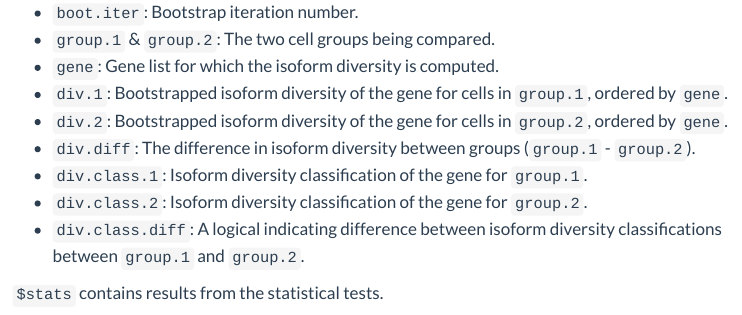
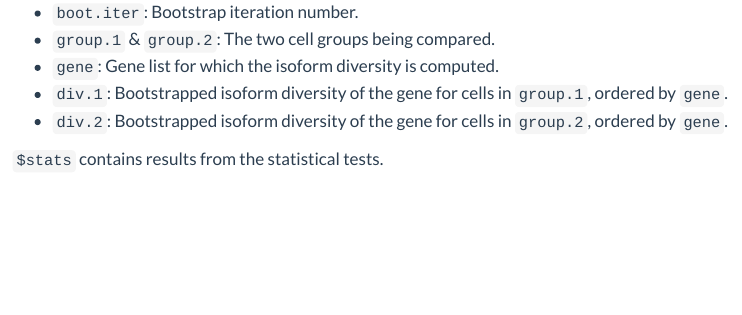
Before and after one commit to gaolabtools/Hypatia, a Quarto document (vignettes/Hypatia.qmd): the page in a window 1100 px wide, from 11700 px down. Rendered offline with R 4.5, knitr and Pandoc in place of Quarto, with nearby package versions; some code elsewhere in the file could not run offline; menus at the side of the page are left out; long lines of code are wrapped; common packages that the code uses without loading them are loaded.

Commit message:
Update Hypatia.qmd

```diff
--- a/vignettes/Hypatia.qmd
+++ b/vignettes/Hypatia.qmd
@@ -591,10 +591,6 @@ glutvsgaba_div <- RunDIV(gbm, group.1 = "Glut neuron", group.2 = "GABA neuron")
 - `gene`: Gene list for which the isoform diversity is computed.
 - `div.1`: Bootstrapped isoform diversity of the gene for cells in `group.1`, ordered by `gene`.
 - `div.2`: Bootstrapped isoform diversity of the gene for cells in `group.2`, ordered by `gene`.
-- `div.diff`: The difference in isoform diversity between groups (`group.1` - `group.2`).
-- `div.class.1`: Isoform diversity classification of the gene for `group.1`.
-- `div.class.2`: Isoform diversity classification of the gene for `group.2`.
-- `div.class.diff`: A logical indicating difference between isoform diversity classifications between `group.1` and `group.2`.
 
 `$stats` contains results from the statistical tests.
 
```
